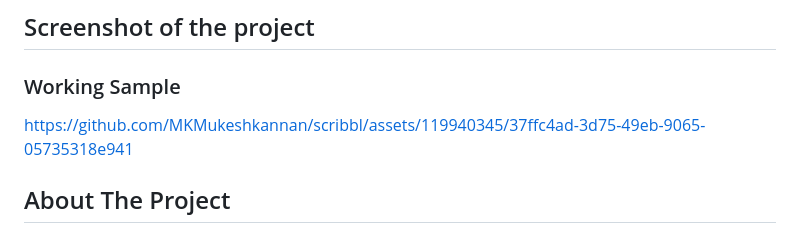
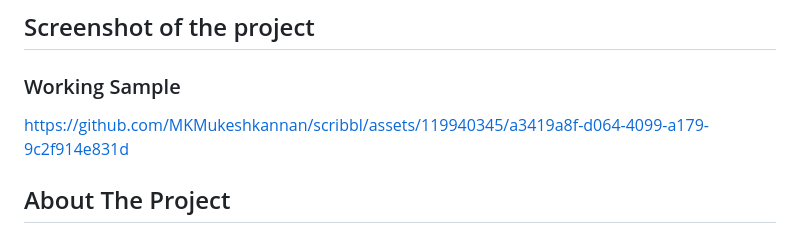
Before and after one commit to MKMukeshkannan/scribbl, a Markdown page: README.md, the part around the change. GitHub-like rendering.

```diff
--- a/README.md
+++ b/README.md
@@ -39,10 +39,7 @@
 
 <h3>Working Sample</h3>
 
-https://github.com/MKMukeshkannan/scribbl/assets/119940345/37ffc4ad-3d75-49eb-9065-05735318e941
-
-
-
+https://github.com/MKMukeshkannan/scribbl/assets/119940345/a3419a8f-d064-4099-a179-9c2f914e831d
 
 <!-- ABOUT THE PROJECT -->
 ## About The Project
```
